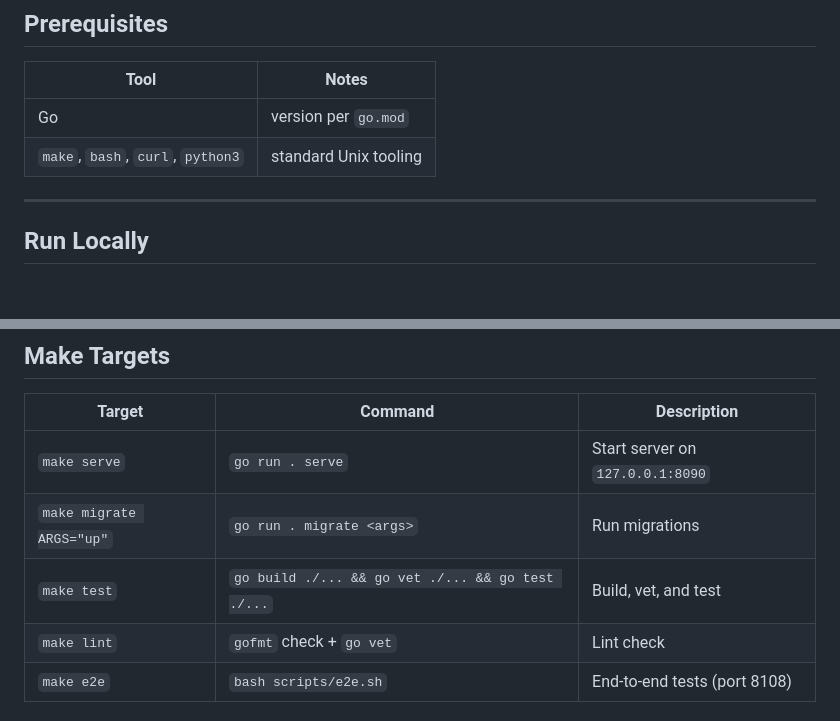
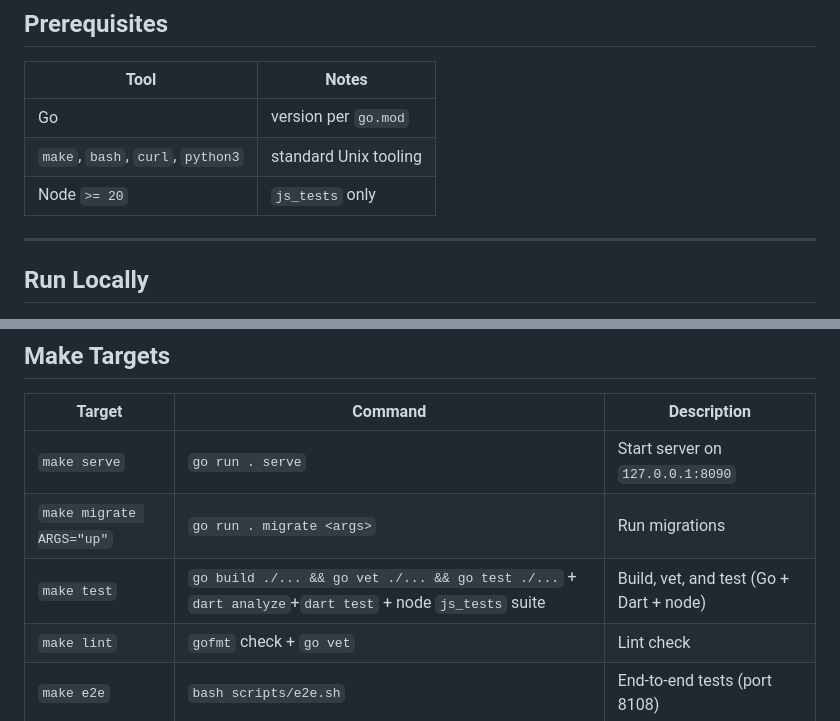
Before and after one commit to configwire/configwire, a Markdown page: README.md, 2 parts joined by grey strips. GitHub-like rendering; blank space fills up the shorter version.

Commit message:
test(build): wire node suite into make test with Node floor guard + README rows
make test now runs Go + Dart + node js_tests suite (fail-closed separate recipe lines). Uses quoted glob node --test "js_tests/test-*.js" from configwire/ — bare dir form fails with MODULE_NOT_FOUND on Node v25, no directory discovery. READMEs gain node suite mention + Node >= 20 prereq. CI-section drift untouched (follow-up).

```diff
--- a/README.md
+++ b/README.md
@@ -43,6 +43,7 @@
 | --------------------------------- | --------------------- |
 | Go                                | version per `go.mod`  |
 | `make`, `bash`, `curl`, `python3` | standard Unix tooling |
+| Node `>= 20`                      | `js_tests` only       |
 
 ---
 
@@ -371,7 +372,7 @@ See [`docs/SECURITY.md`](docs/SECURITY.md) §9 for full load test details.
 | ------------------------ | ------------------------------------------------- | -------------------------------- |
 | `make serve`             | `go run . serve`                                  | Start server on `127.0.0.1:8090` |
 | `make migrate ARGS="up"` | `go run . migrate <args>`                         | Run migrations                   |
-| `make test`              | `go build ./... && go vet ./... && go test ./...` | Build, vet, and test             |
+| `make test`              | `go build ./... && go vet ./... && go test ./...` + `dart analyze`+`dart test` + node `js_tests` suite | Build, vet, and test (Go + Dart + node) |
 | `make lint`              | `gofmt` check + `go vet`                          | Lint check                       |
 | `make e2e`               | `bash scripts/e2e.sh`                             | End-to-end tests (port 8108)     |
 
```
